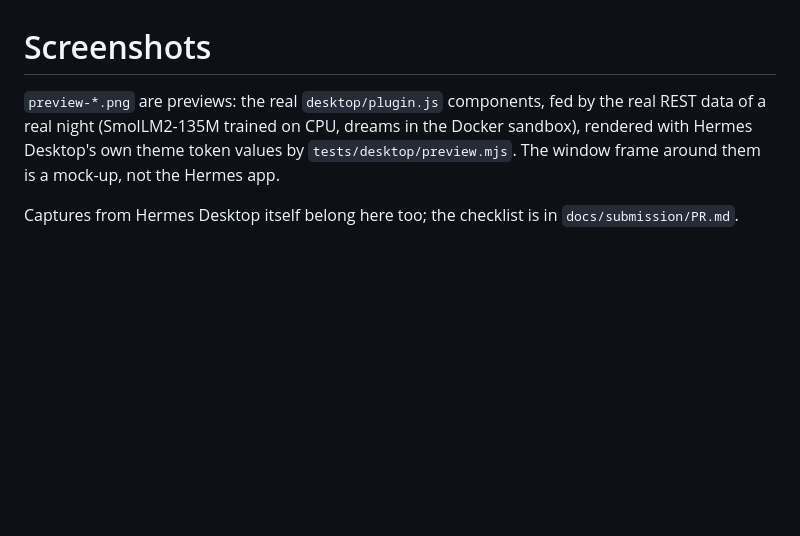
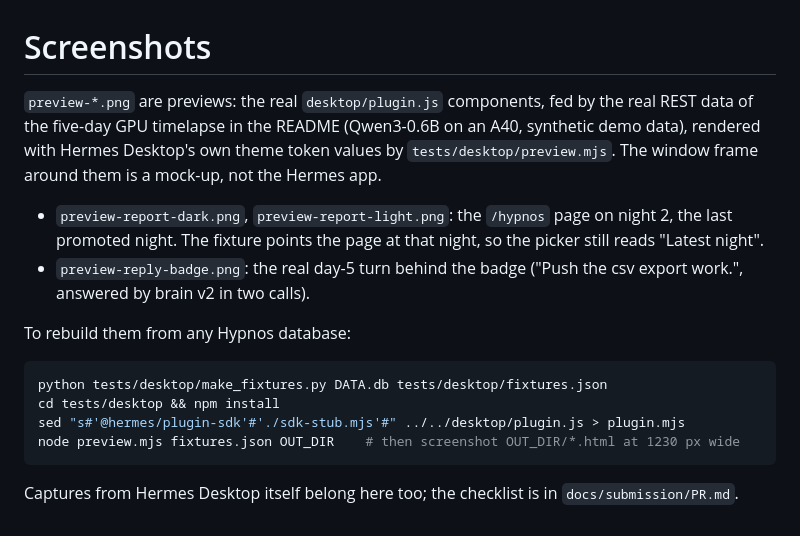
Before and after one commit to 0xNoramiya/hypnos, a Markdown page: docs/screenshots/README.md, the part around the change. GitHub-like rendering; blank space fills up the shorter version.

Commit message:
docs: Desktop previews from the GPU timelapse
The previews now render the five-day GPU run: the /hypnos page on night
2 with the per-day token chart, and the real day-5 turn behind the reply
badge. make_fixtures.py exports that turn's request, command and answer
so the preview's chat is the real one instead of a hard-coded example.

Co-Authored-By: Claude Opus 5.5 <noreply@anthropic.com>
Claude-Session: https://claude.ai/code/session_01B3ZBHkVPurPDRn7WB4X9CU

````diff
--- a/docs/screenshots/README.md
+++ b/docs/screenshots/README.md
@@ -1,8 +1,22 @@
 # Screenshots
 
-`preview-*.png` are previews: the real `desktop/plugin.js` components, fed by the real REST data of a real
-night (SmolLM2-135M trained on CPU, dreams in the Docker sandbox), rendered with Hermes Desktop's own
-theme token values by `tests/desktop/preview.mjs`. The window frame around them is a mock-up, not the Hermes
-app.
+`preview-*.png` are previews: the real `desktop/plugin.js` components, fed by the real REST data of the
+five-day GPU timelapse in the README (Qwen3-0.6B on an A40, synthetic demo data), rendered with Hermes
+Desktop's own theme token values by `tests/desktop/preview.mjs`. The window frame around them is a mock-up,
+not the Hermes app.
+
+- `preview-report-dark.png`, `preview-report-light.png`: the `/hypnos` page on night 2, the last promoted
+  night. The fixture points the page at that night, so the picker still reads "Latest night".
+- `preview-reply-badge.png`: the real day-5 turn behind the badge ("Push the csv export work.", answered by
+  brain v2 in two calls).
+
+To rebuild them from any Hypnos database:
+
+```bash
+python tests/desktop/make_fixtures.py DATA.db tests/desktop/fixtures.json
+cd tests/desktop && npm install
+sed "s#'@hermes/plugin-sdk'#'./sdk-stub.mjs'#" ../../desktop/plugin.js > plugin.mjs
+node preview.mjs fixtures.json OUT_DIR    # then screenshot OUT_DIR/*.html at 1230 px wide
+```
 
 Captures from Hermes Desktop itself belong here too; the checklist is in `docs/submission/PR.md`.
````
Also changed, not shown: README.md (+2 -2 lines), docs/screenshots/preview-reply-badge.png, docs/screenshots/preview-report-dark.png, docs/screenshots/preview-report-light.png, 2 other files.
